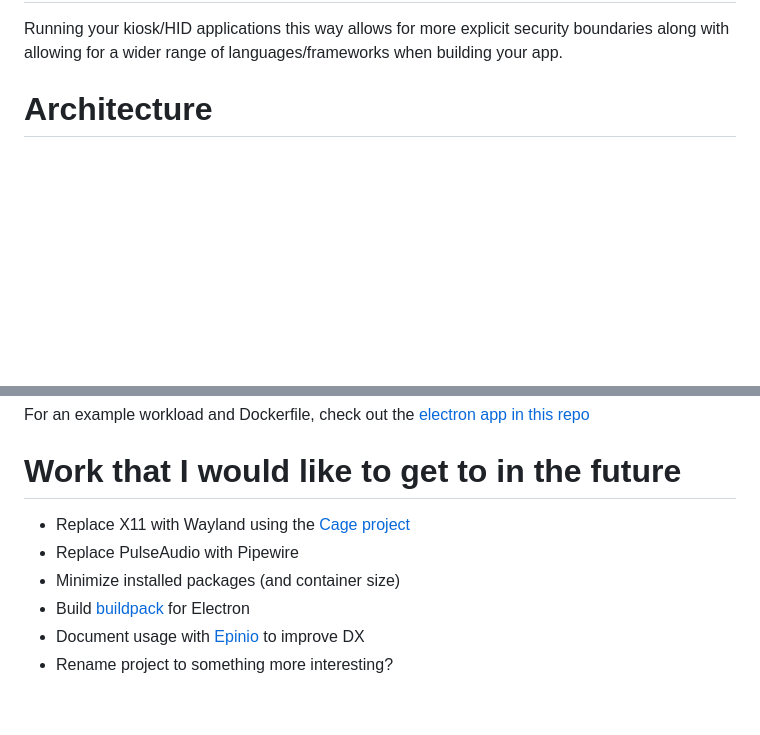
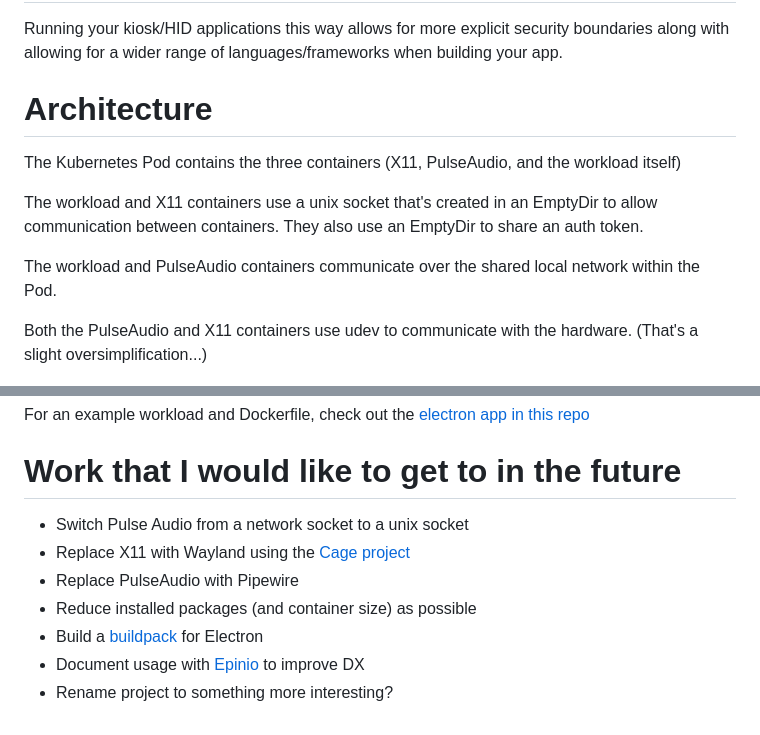
Before and after one commit to agracey/kiosk, a Markdown page: README.md, 2 parts joined by grey strips. Drawn GitHub-style; blank space fills up the shorter version.

Commit message:
Writing basic architecture notes

```diff
--- a/README.md
+++ b/README.md
@@ -9,6 +9,14 @@ The container builds are done using OpenSUSE's instance of the Open Build Servic
 Running your kiosk/HID applications this way allows for more explicit security boundaries along with allowing for a wider range of languages/frameworks when building your app.
 
 # Architecture
+
+The Kubernetes Pod contains the three containers (X11, PulseAudio, and the workload itself)
+
+The workload and X11 containers use a unix socket that's created in an EmptyDir to allow communication between containers. They also use an EmptyDir to share an auth token.
+
+The workload and PulseAudio containers communicate over the shared local network within the Pod.
+
+Both the PulseAudio and X11 containers use udev to communicate with the hardware. (That's a slight oversimplification...)
 
 ![Architecture](/architecture.png)
 
@@ -70,9 +78,10 @@ For an example workload and Dockerfile, check out the [electron app in this repo
 
 # Work that I would like to get to in the future
 
+- Switch Pulse Audio from a network socket to a unix socket
 - Replace X11 with Wayland using the [Cage project](https://github.com/cage-kiosk/cage)
 - Replace PulseAudio with Pipewire
-- Minimize installed packages (and container size)
-- Build [buildpack](https://buildpacks.io) for Electron
+- Reduce installed packages (and container size) as possible
+- Build a [buildpack](https://buildpacks.io) for Electron
 - Document usage with [Epinio](https://epinio.io) to improve DX
 - Rename project to something more interesting?
```
